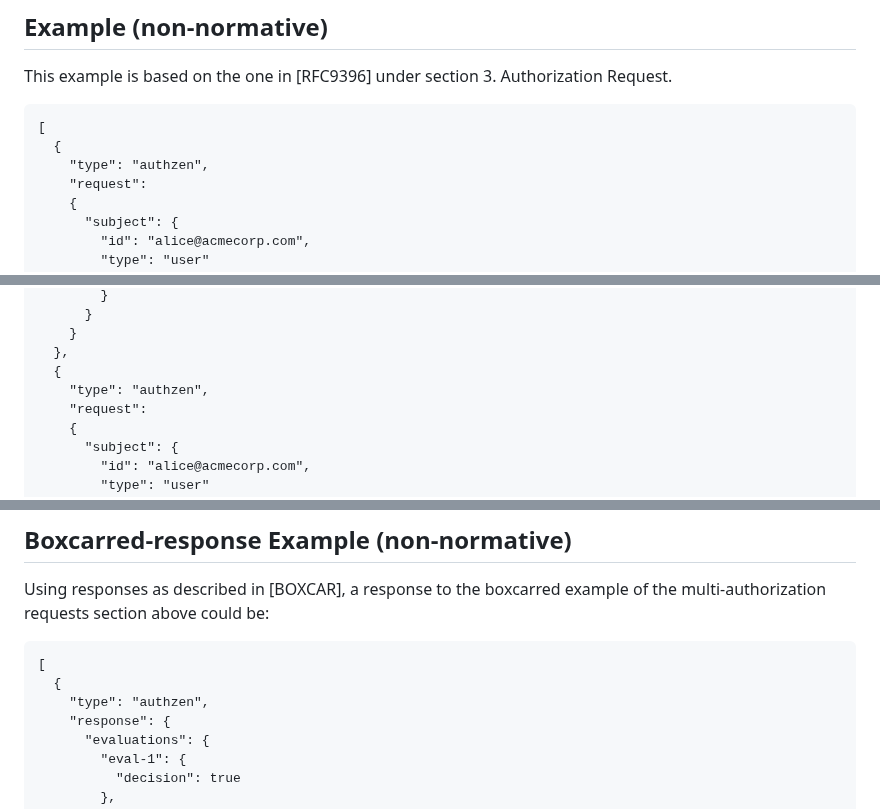
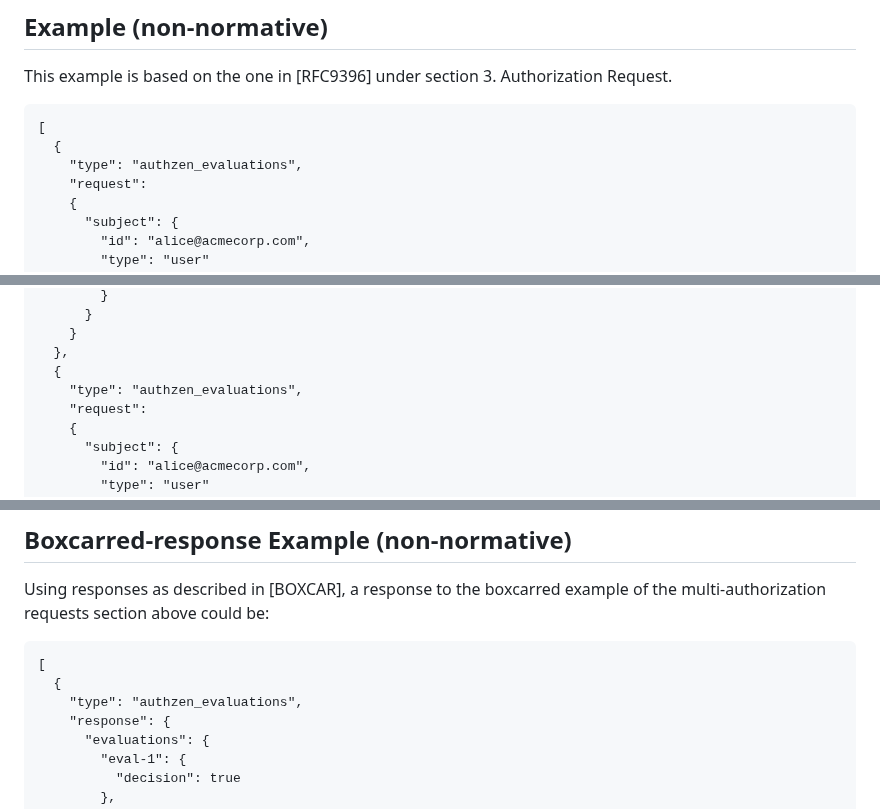
Before and after one commit to davidjbrossard/authzen-rar-profile, a Markdown page: draft-brossard-oauth-rar-authzen.md, 3 parts joined by grey strips. Rendered like a GitHub page.

```diff
--- a/draft-brossard-oauth-rar-authzen.md
+++ b/draft-brossard-oauth-rar-authzen.md
@@ -275,7 +279,7 @@ This example is based on the one in [RFC9396] under section 3.  Authorization Re
 ~~~~language-json
 [
   {
-    "type": "authzen",
+    "type": "authzen_evaluations",
     "request":
     {
       "subject": {
@@ -307,7 +311,7 @@ This example is based on the one in [RFC9396] under section 3.  Authorization Re
     }
   },
   {
-    "type": "authzen",
+    "type": "authzen_evaluations",
     "request":
     {
       "subject": {
@@ -388,7 +392,7 @@ Using responses as described in [BOXCAR], a response to the boxcarred example of
 ~~~~language-json
 [
   {
-    "type": "authzen",
+    "type": "authzen_evaluations",
     "response": {
       "evaluations": {
         "eval-1": {
```
Also changed, not shown: other parts of draft-brossard-oauth-rar-authzen.md (+20 -16 lines).
